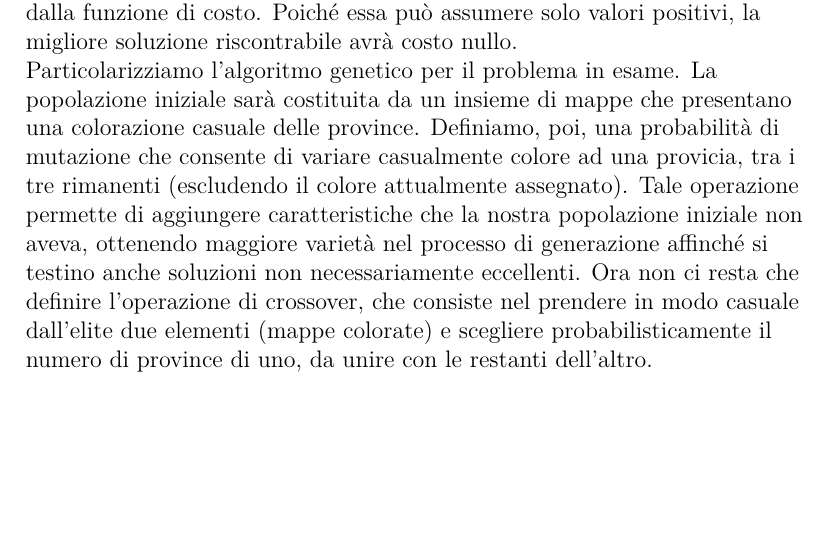
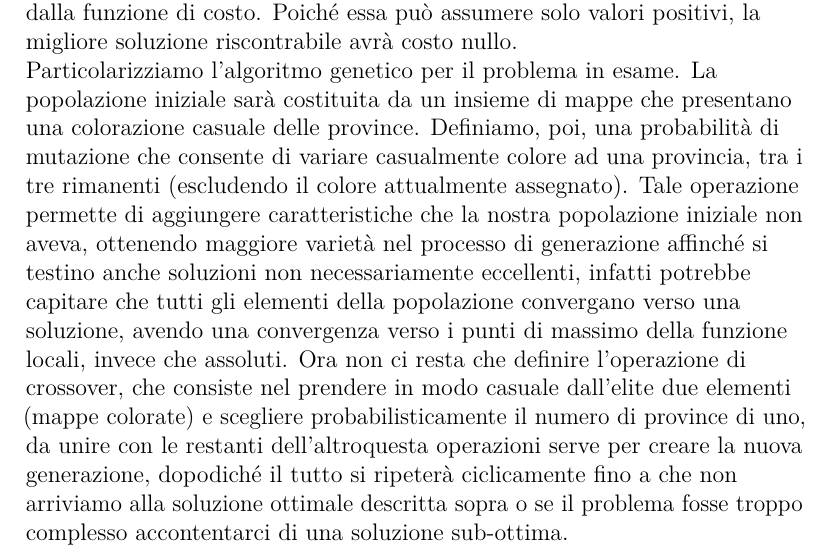
Before and after one commit to jiin995/Ai, a LaTeX thesis (Relazioni/ReportIA.tex, which reads Relazioni/Esercitazione2/esercitazione2.tex): part of page 10 of 10, cut so that both start at the same text, the shorter picture padded with empty space. Compiled offline with pdfLaTeX.

Commit message:
aggiunto pezzo a es 4

```diff
--- a/Relazioni/Esercitazione2/esercitazione2.tex
+++ b/Relazioni/Esercitazione2/esercitazione2.tex
@@ -120,9 +120,11 @@ Dominio = {Colore1, Colore2, Colore3, Colore4}
 			\mbox{costo }=\mbox{ numero di conflitti}
 		\end{equation*}
 		dove il conflitto è inteso come due province confinanti con lo stesso colore. Una soluzione sarà quindi valutata rispetto ad una funzione di fitness che prende in considerazione il numero di conflitti: quanto più una soluzione presenterà un costo minore, tanto più assumerà un valore di fitness maggiore. Ovviamente ottimizzare la soluzione significa minimizzare il valore assunto dalla funzione di costo. Poiché essa può assumere solo valori positivi, la migliore soluzione riscontrabile avrà costo nullo.\par
-		Particolarizziamo l'algoritmo genetico per il problema in esame. La popolazione iniziale sarà costituita da un insieme di mappe che presentano una colorazione casuale delle province. Definiamo, poi, una probabilità di mutazione che consente di variare casualmente colore ad una provicia, tra i tre rimanenti (escludendo il colore attualmente assegnato). Tale operazione permette di aggiungere caratteristiche che la nostra popolazione iniziale non aveva, ottenendo maggiore varietà nel processo di generazione affinché si testino anche soluzioni non necessariamente eccellenti. Ora non ci resta che definire l'operazione di crossover, che consiste nel prendere in modo casuale dall'elite due elementi (mappe colorate) e scegliere probabilisticamente il numero di province di uno, da unire con le restanti dell'altro. %Serve un finale più ad effetto, una conclusione. Io non credo che l'algoritmo arrivi sempre ad una soluzione del problema vincolato: cioè cerca di ottimizzare la soluzione con meno conflitti, ma se poi essa ne presenta anche uno solo non vale come soluzione al problema vincolato: riusciamo solo ad ottimizzare la soluzione al problema rilassato e, se siamo fortunati, può capitare che essa sia soluzione anche per quello vincolato (il cui spazio delle soluzioni è contenuto in quello del problema rilassato).
+		Particolarizziamo l'algoritmo genetico per il problema in esame. La popolazione iniziale sarà costituita da un insieme di mappe che presentano una colorazione casuale delle province. Definiamo, poi, una probabilità di mutazione che consente di variare casualmente colore ad una provincia, tra i tre rimanenti (escludendo il colore attualmente assegnato). Tale operazione permette di aggiungere caratteristiche che la nostra popolazione iniziale non aveva, ottenendo maggiore varietà nel processo di generazione affinché si testino anche soluzioni non necessariamente eccellenti, infatti potrebbe capitare che tutti gli elementi della popolazione convergano verso una soluzione, avendo una convergenza verso i punti di massimo della funzione locali, invece che assoluti. Ora non ci resta che definire l'operazione di crossover, che consiste nel prendere in modo casuale dall'elite due elementi (mappe colorate) e scegliere probabilisticamente il numero di province di uno, da unire con le restanti dell'altroquesta operazioni serve per creare la nuova generazione, dopodiché il tutto si ripeterà ciclicamente fino a che non arriviamo alla soluzione ottimale descritta sopra o se il problema fosse troppo complesso accontentarci di una soluzione sub-ottima.
+		%Serve un finale più ad effetto, una conclusione. Io non credo che l'algoritmo arrivi sempre ad una soluzione del problema vincolato: cioè cerca di ottimizzare la soluzione con meno conflitti, ma se poi essa ne presenta anche uno solo non vale come soluzione al problema vincolato: riusciamo solo ad ottimizzare la soluzione al problema rilassato e, se siamo fortunati, può capitare che essa sia soluzione anche per quello vincolato (il cui spazio delle soluzioni è contenuto in quello del problema rilassato).
 		%CONSULTAZIONE per un'aggiunta: bisogna mutare solo i colori delle province che generano conflitti o li prendiamo a caso? Lo stesso vale per il crossover: prendiamo solo le parti buone? Il problema da una parte è che in questo modo stiamo "veicolando" il processo di selezione naturale, lo stiamo forzando come se mettessimo i pokemon nella pensione per ottenere le uova. Dall'altra parte, però, cerchiamo di apparare i conflitti, anche se c'è sempre l'eventualità che introduciamo, mutando o ricombinando, nuovi conflitti con le parti che prima erano buone.
 		%-----------------------------------------------
+		%Risposta a CONSULTAZIONE, in natura il croossover o la mutazione sono randomiche, nel senso non veicolate sa nessuno, quindi direi di lasciarle causali
 		%Un approccio possibile per trovare la soluzione con l' ausilio di algoritmi genetici potrebbe essere questo:
 		%Definire come funzione di costo il numero di conflitti, province confinanti con lo stesso colore generano un conflitto. Il nostro obiettivo è quindi quello di minimizzare questo valore.\par
 		%La popolazione iniziale sarà costituita da un insieme di cartine colorate in modo casuale. Definiamo una probabilità di mutazione,se non siamo in quest' ultimo caso allora avverrà l' operazione di crossover che consiste nel prendere in modo casuale dall' elite due elementi e scegliere probabilisticamente, quanti cromosomi(province) di uno, da unire con i restanti dell' altro,nel caso  della mutazione invece basterà scegliere un elemento dalla cartina e cambiarli colore a scelta tra gli altri tre, escludendo ovviamente quello già assegnato.
```
Also changed, not shown: Relazioni/ReportIA.pdf, 2 other files.
